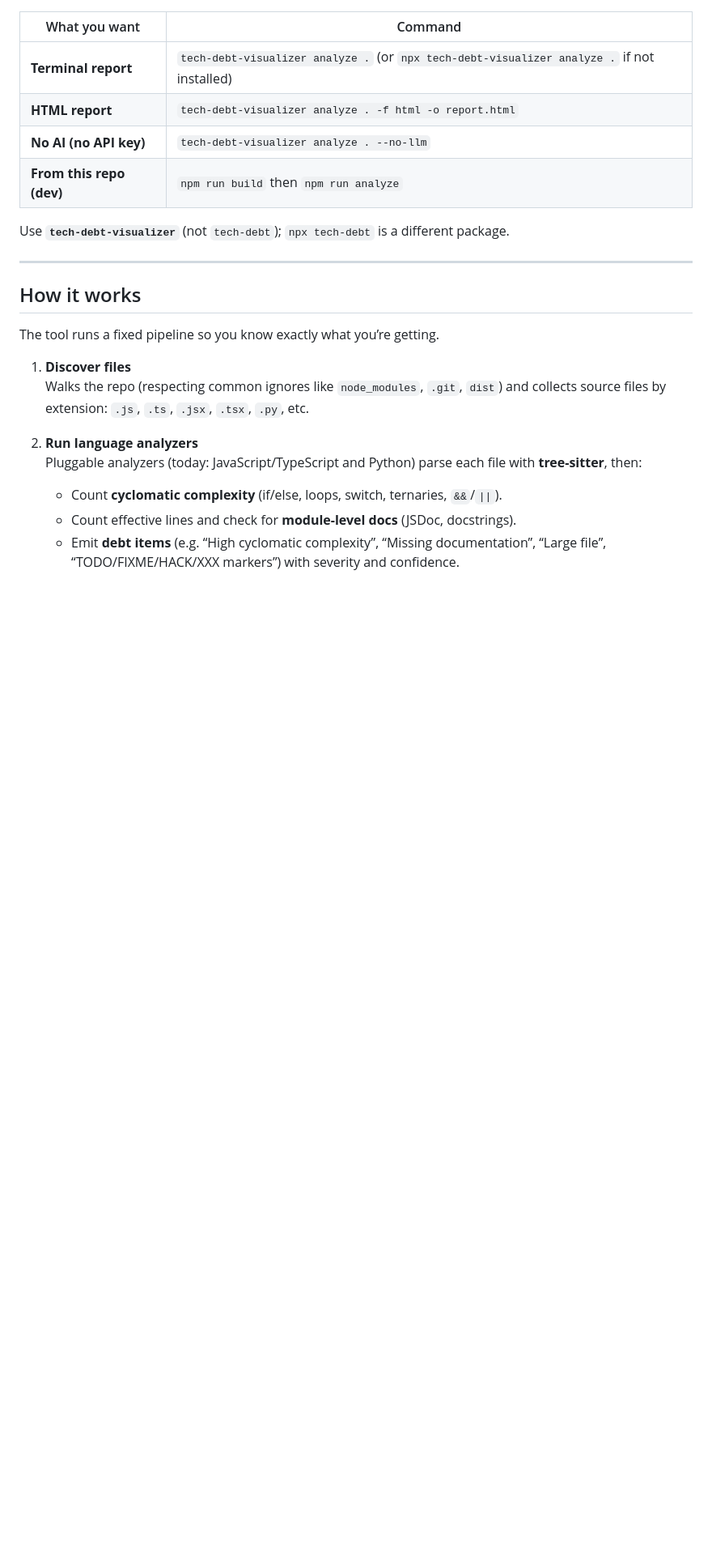
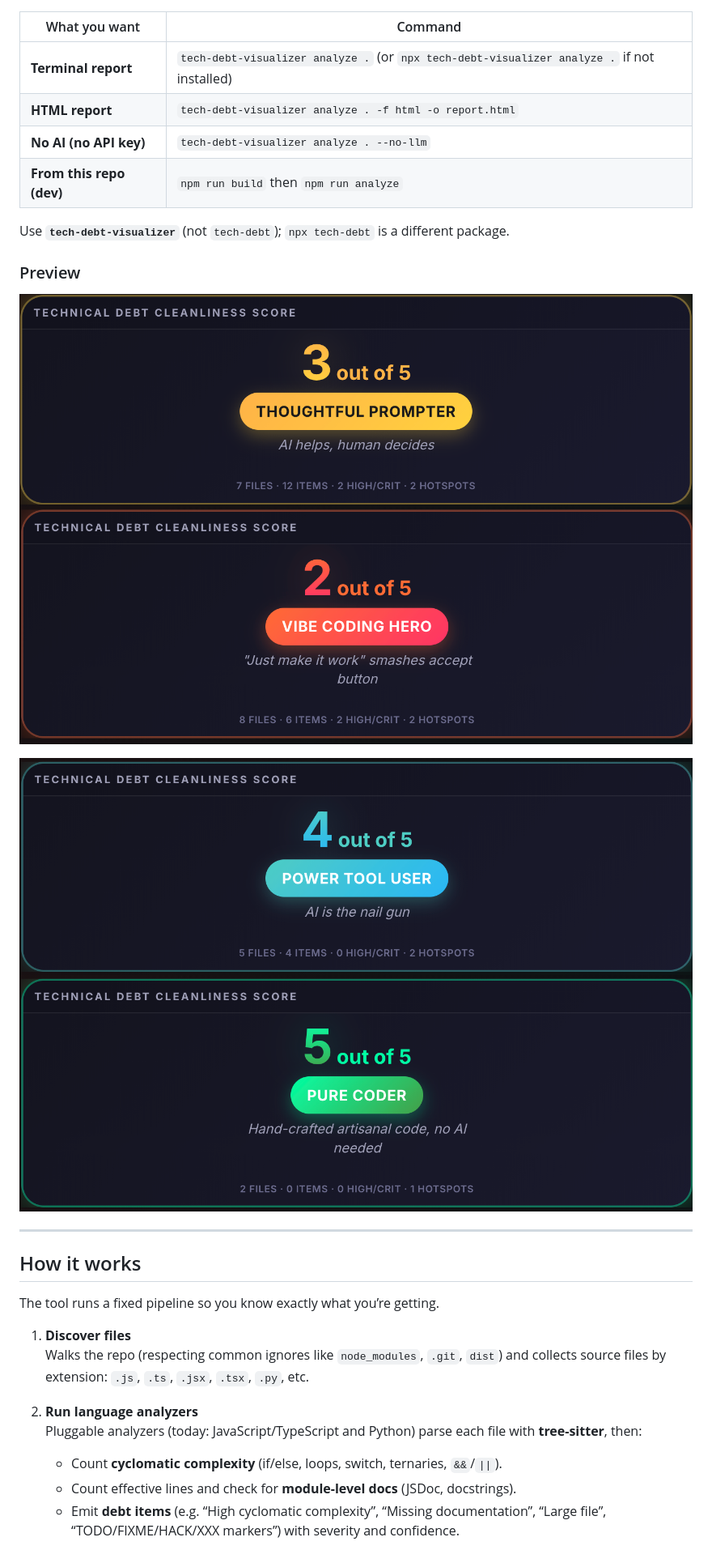
Before and after one commit to h-michaelson20/tech-debt-visualizer, a Markdown page: README.md, the part around one of its changes. Shown at 81% size. Rendered like a GitHub page; blank space fills up the shorter version.

Commit message:
preview added for score pngs part 2

```diff
--- a/README.md
+++ b/README.md
@@ -52,6 +46,12 @@ More options: run **`tech-debt-visualizer analyze --help`** (or with `npx` if yo
 | **From this repo (dev)** | `npm run build` then `npm run analyze` |
 
 Use **`tech-debt-visualizer`** (not `tech-debt`); `npx tech-debt` is a different package.
+
+### Preview
+
+![Score 2](images/2_score.png) ![Score 3](images/3_score.png)
+
+![Score 4](images/4_score.png) ![Score 5](images/5_score.png)
 
 ---
 
```
Also changed, not shown: other parts of README.md (+0 -6 lines), images/2_score.png (renamed from 2_score.png), images/3_score.png (renamed from 3_score.png), images/4_score.png (renamed from 4_score.png), images/5_score.png (renamed from 5_score.png).
